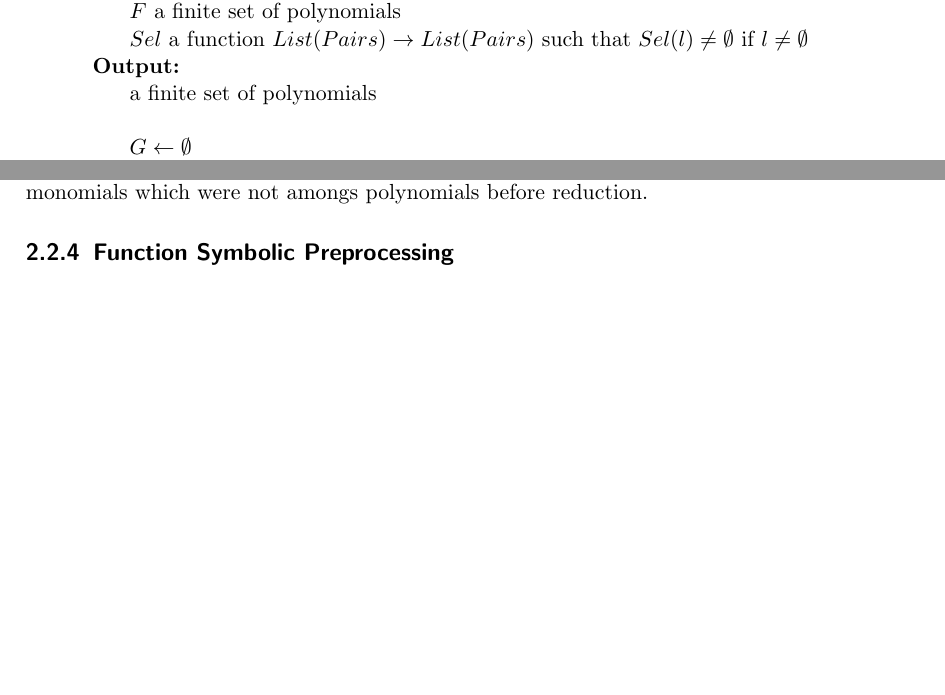
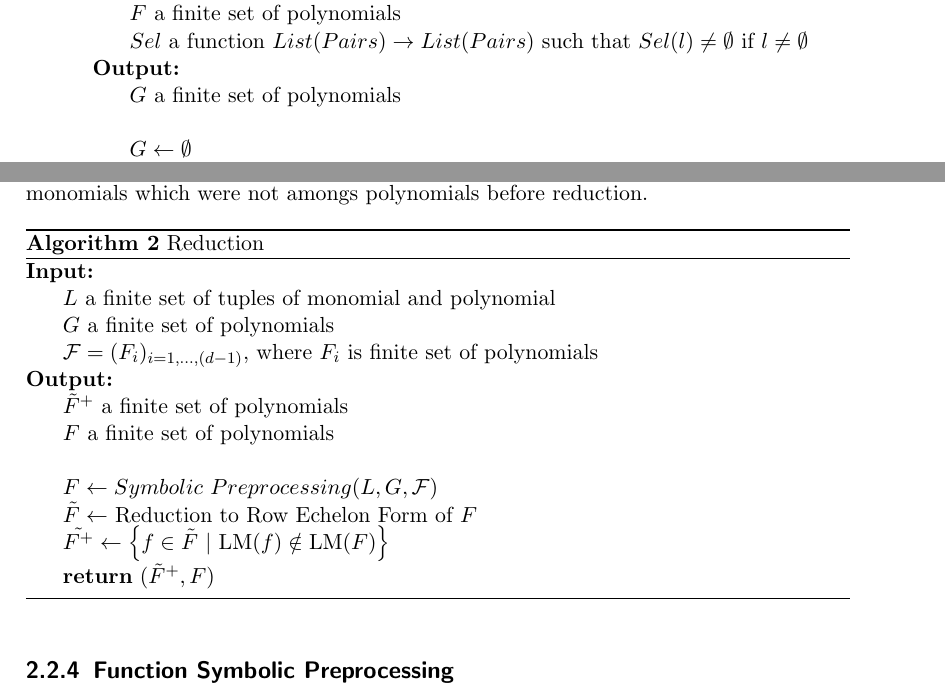
Before and after one commit to PavelTrutman/Minimal-Problem-Solver-Generator, a LaTeX thesis (thesis.tex, which reads polynomial-system-solving.tex): two parts of pages 13 and 14 of 19, joined at a grey line, cut so that both start at the same text, the shorter picture padded with empty space. The pictures show the PDF file thesis.pdf that the author committed with the source.

Commit message:
Pseudocode of the function Reduction.

```diff
--- a/polynomial-system-solving.tex
+++ b/polynomial-system-solving.tex
@@ -25,7 +25,7 @@ This algorithm terminates when the set $P$ of pairs is empty. Then the set $G$ i
       \Statex $F$ a finite set of polynomials
       \Statex $Sel$ a function $List(Pairs) \to List(Pairs)$ such that $Sel(l) \neq \emptyset$ if $l\neq\emptyset$
     \Ensure
-      \Statex a finite set of polynomials
+      \Statex $G$ a finite set of polynomials
       \Statex
 
     \State $G \gets \emptyset$
@@ -68,6 +68,27 @@ If we have constructed matrix like this we can reduce it to a row echelon form u
 
 In the end, the function returns the set of reduced polynomials that have leading monomials which were not amongs polynomials before reduction.
 
+\begin{algorithm}[ht]
+  \begin{algorithmic}[5]
+    \Require
+      \Statex $L$ a finite set of tuples of monomial and polynomial
+      \Statex $G$ a finite set of polynomials
+      \Statex $\mathcal{F} = (F_i)_{i=1,\ldots,(d-1)}$, where $F_i$ is finite set of polynomials
+    \Ensure
+      \Statex $\tilde{F}^+$ a finite set of polynomials
+      \Statex $F$ a finite set of polynomials
+      \Statex
+
+    \State $F \gets Symbolic\ Preprocessing(L, G, \mathcal{F})$
+    \State $\tilde{F} \gets$ Reduction to Row Echelon Form of $F$
+    \State $\tilde{F^+} \gets \left\{f \in \tilde{F}\ |\ \textrm{LM}(f) \notin \textrm{LM}(F)\right\}$
+
+    \State \Return $(\tilde{F}^+, F)$
+
+  \end{algorithmic}
+  \caption{Reduction}
+\end{algorithm}
+
 \subsection{Function Symbolic Preprocessing}
 Function \textit{Symbolic Preprocessing} starts with a set $L$ of tuples containing monomial and polynomial. These tuples were made from selected pairs. Then, these tuples are simplified by function \textit{Simplify} and after multiplying polynomials with corresponding monomials the results are put into the set $F$.
 
```
Also changed, not shown: thesis.pdf.
